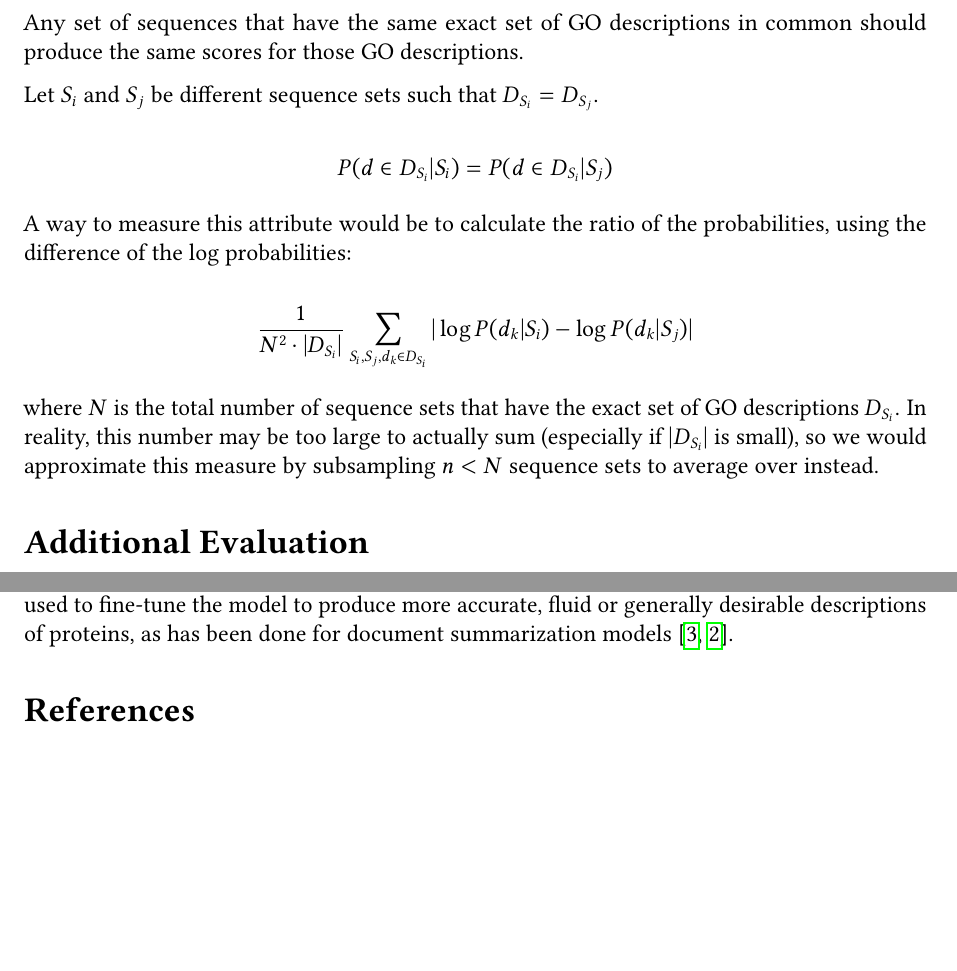
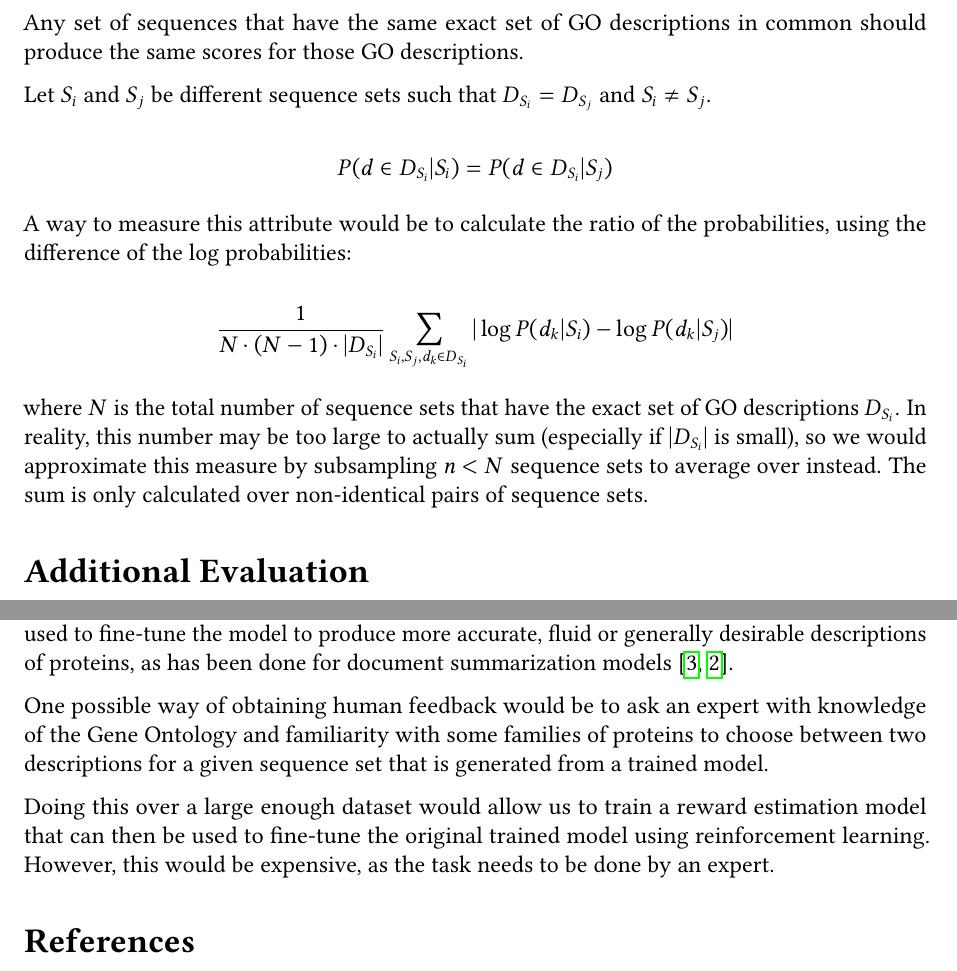
Before and after one commit to nowittynamesleft/protein_function_description, a LaTeX document (automated_protein_function_description_nmt/main.tex): two parts of pages 2 and 3 of 3, joined at a grey line, cut so that both start at the same text, the shorter picture padded with empty space. Compiled offline with pdfLaTeX.

Commit message:
Changed denominator of robustness attribute to N*N-1 to account for summing over only pairs of sequence sets that are different

```diff
--- a/automated_protein_function_description_nmt/main.tex
+++ b/automated_protein_function_description_nmt/main.tex
@@ -74,16 +74,16 @@ A way to measure this attribute would be to calculate:
 
 Any set of sequences that have the same exact set of GO descriptions in common should produce the same scores for those GO descriptions.
 
-Let $S_i$ and $S_j$ be different sequence sets such that $D_{S_i} = D_{S_j}$.
+Let $S_i$ and $S_j$ be different sequence sets such that $D_{S_i} = D_{S_j}$ and $S_i \neq S_j$.
 
 \[P(d \in D_{S_i} | S_i) = P(d \in D_{S_i} | S_j)\]
 
 A way to measure this attribute would be to calculate the ratio of the probabilities, using the difference of the log probabilities:
 
-\[\frac{1}{N^{2}*|D_{S_i}|}\sum_{S_i, S_j, d_{k} \in D_{S_i}} |\log P(d_k | S_i) - \log P(d_k | S_j)|\]
+\[\frac{1}{N*(N-1)*|D_{S_i}|}\sum_{S_i, S_j, d_{k} \in D_{S_i}} |\log P(d_k | S_i) - \log P(d_k | S_j)|\]
 %\[\frac{1}{N^{2}*|D_{S_i}|}\sum_{S_i, S_j, d_{k} \in D_{S_i}} |P(d_k | S_i) - P(d_k | S_j)|\]
 
-where $N$ is the total number of sequence sets that have the exact set of GO descriptions $D_{S_i}$. In reality, this number may be too large to actually sum (especially if $|D_{S_i}|$ is small), so we would approximate this measure by subsampling $n < N$ sequence sets to average over instead.
+where $N$ is the total number of sequence sets that have the exact set of GO descriptions $D_{S_i}$. In reality, this number may be too large to actually sum (especially if $|D_{S_i}|$ is small), so we would approximate this measure by subsampling $n < N$ sequence sets to average over instead. The sum is only calculated over non-identical pairs of sequence sets.
 %\attribute*
 
 %Commonality
@@ -101,6 +101,10 @@ where $N$ is the total number of sequence sets that have the exact set of GO des
 \section*{Additional Evaluation}
 As these scoring metrics for evaluation are automated, they can be used for optimizing the architecture and other hyperparameters of the model (either manually or with some search method). However, in the case of actual use on proteins that are not very well studied, it can be difficult to know whether a given description is accurate. Human-assisted evaluation will be needed for the descriptions generated for a given set of novel proteins. This feedback could be used to fine-tune the model to produce more accurate, fluid or generally desirable descriptions of proteins, as has been done for document summarization models \cite{finetuningWithHuman, learningToSummarize}.
 
+One possible way of obtaining human feedback would be to ask an expert with knowledge of the Gene Ontology and familiarity with some families of proteins to choose between two descriptions for a given sequence set that is generated from a trained model.
+
+Doing this over a large enough dataset would allow us to train a reward estimation model that can then be used to fine-tune the original trained model using reinforcement learning. However, this would be expensive, as the task needs to be done by an expert.
+
 \printbibliography
 
 \end{document}
```
Also changed, not shown: automated_protein_function_description_nmt/main.pdf.
